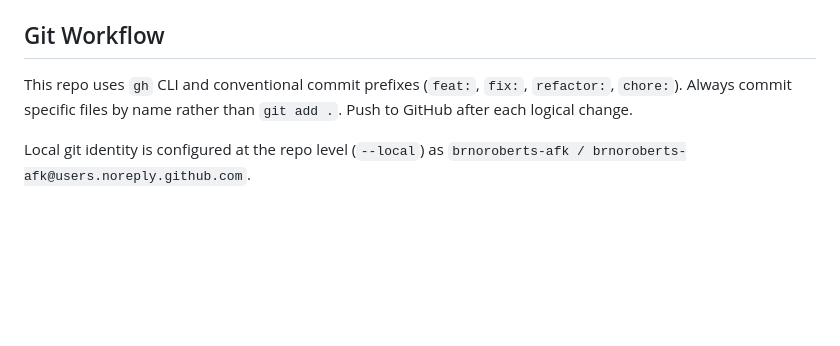
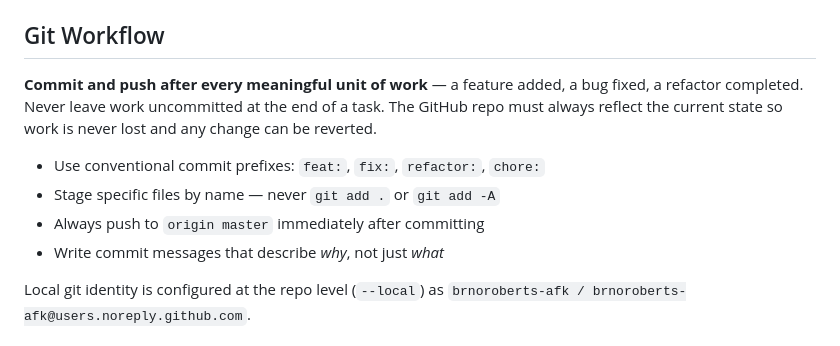
Before and after one commit to brnoroberts-afk/retro-shooter, a Markdown page: CLAUDE.md, the part around the change. Rendered like a GitHub page; blank space fills up the shorter version.

Commit message:
chore: require commit-and-push after every unit of work in CLAUDE.md
Co-Authored-By: Claude Sonnet 4.6 <noreply@anthropic.com>

```diff
--- a/CLAUDE.md
+++ b/CLAUDE.md
@@ -16,7 +16,12 @@ To reset the high score between test sessions: open DevTools → Application →
 
 ## Git Workflow
 
-This repo uses `gh` CLI and conventional commit prefixes (`feat:`, `fix:`, `refactor:`, `chore:`). Always commit specific files by name rather than `git add .`. Push to GitHub after each logical change.
+**Commit and push after every meaningful unit of work** — a feature added, a bug fixed, a refactor completed. Never leave work uncommitted at the end of a task. The GitHub repo must always reflect the current state so work is never lost and any change can be reverted.
+
+- Use conventional commit prefixes: `feat:`, `fix:`, `refactor:`, `chore:`
+- Stage specific files by name — never `git add .` or `git add -A`
+- Always push to `origin master` immediately after committing
+- Write commit messages that describe *why*, not just *what*
 
 Local git identity is configured at the repo level (`--local`) as `brnoroberts-afk / brnoroberts-afk@users.noreply.github.com`.
 
```
